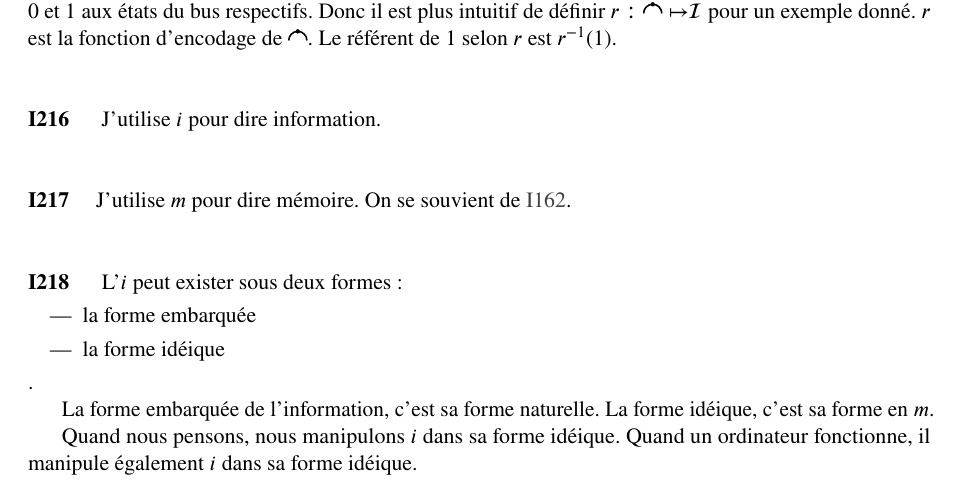
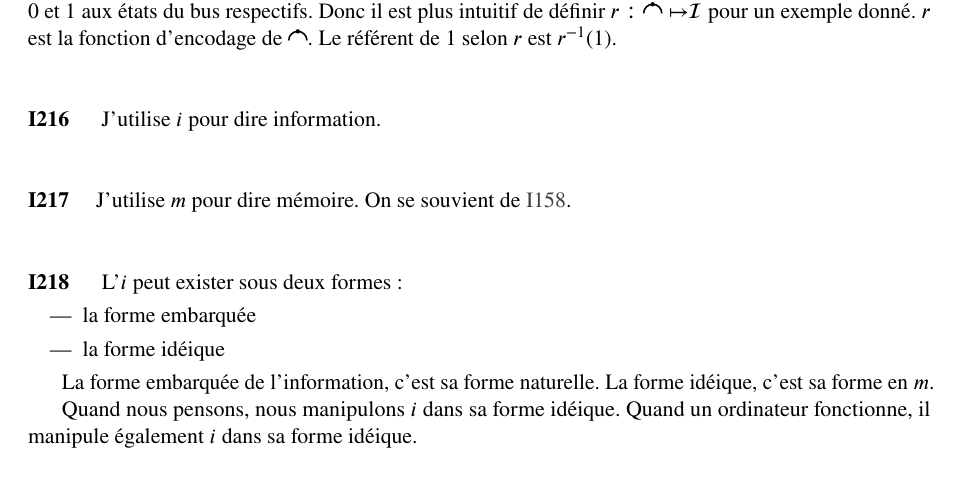
Before and after one commit to aernesto/metaphysical-wiki, a LaTeX paper (notes_mystiques.tex): part of page 27 of 31, cut so that both start at the same text. Compiled offline with pdfLaTeX.

Commit message:
peaufinag

```diff
--- a/notes_mystiques.tex
+++ b/notes_mystiques.tex
@@ -2736,14 +2736,14 @@ J'utilise \ii~pour dire information.
 \end{I}
 
 %215
-\begin{I}J'utilise \m~pour dire mémoire. On se souvient de \ref{I162}.
+\begin{I}J'utilise \m~pour dire mémoire. On se souvient de \ref{I158}.
 \end{I}
 
 %216
 \begin{I}
 L'\ii~peut exister sous deux formes:\begin{itemize}
 \item la forme embarquée
-\item la forme idéique\end{itemize}.
+\item la forme idéique\end{itemize}
 
 La forme embarquée de l'information, c'est sa forme naturelle. La forme idéique,
 c'est sa forme en \m.
```
Also changed, not shown: notes_mystiques.tex (12 more changed lines).
